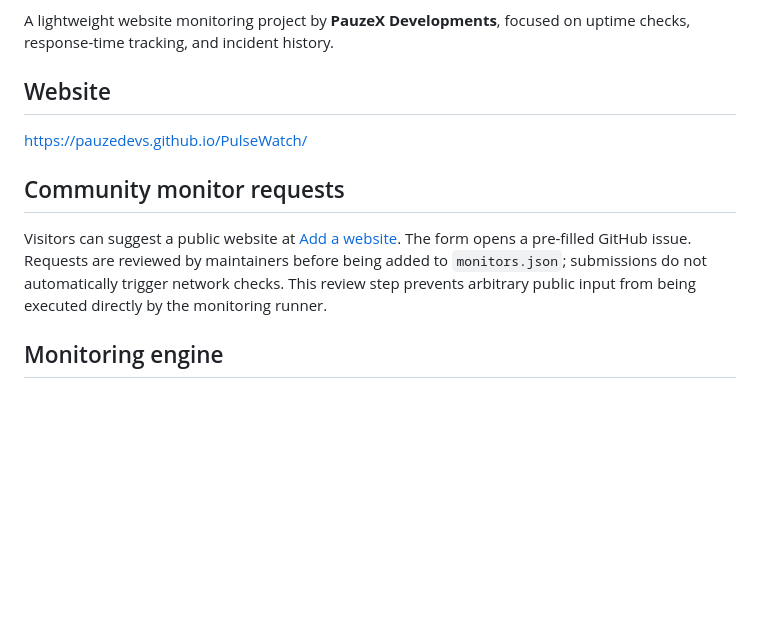
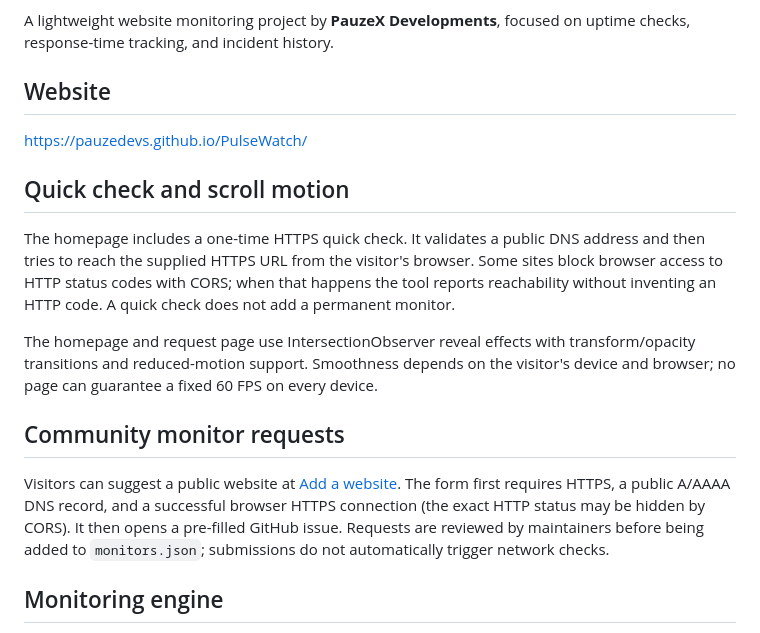
Before and after one commit to PauzeDevs/PulseWatch, a Markdown page: README.md, the part around the change. Drawn GitHub-style; blank space fills up the shorter version.

Commit message:
(docs): explain quick checks domain verification and motion

```diff
--- a/README.md
+++ b/README.md
@@ -5,9 +5,15 @@ A lightweight website monitoring project by **PauzeX Developments**, focused on
 ## Website
 https://pauzedevs.github.io/PulseWatch/
 
+## Quick check and scroll motion
+
+The homepage includes a one-time HTTPS quick check. It validates a public DNS address and then tries to reach the supplied HTTPS URL from the visitor's browser. Some sites block browser access to HTTP status codes with CORS; when that happens the tool reports reachability without inventing an HTTP code. A quick check does not add a permanent monitor.
+
+The homepage and request page use IntersectionObserver reveal effects with transform/opacity transitions and reduced-motion support. Smoothness depends on the visitor's device and browser; no page can guarantee a fixed 60 FPS on every device.
+
 ## Community monitor requests
 
-Visitors can suggest a public website at [Add a website](https://pauzedevs.github.io/PulseWatch/add.html). The form opens a pre-filled GitHub issue. Requests are reviewed by maintainers before being added to `monitors.json`; submissions do not automatically trigger network checks. This review step prevents arbitrary public input from being executed directly by the monitoring runner.
+Visitors can suggest a public website at [Add a website](https://pauzedevs.github.io/PulseWatch/add.html). The form first requires HTTPS, a public A/AAAA DNS record, and a successful browser HTTPS connection (the exact HTTP status may be hidden by CORS). It then opens a pre-filled GitHub issue. Requests are reviewed by maintainers before being added to `monitors.json`; submissions do not automatically trigger network checks.
 
 ## Monitoring engine
 
```
